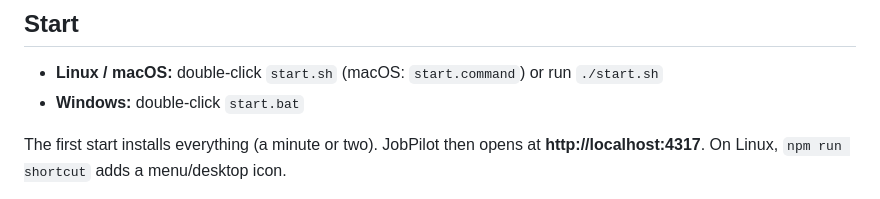
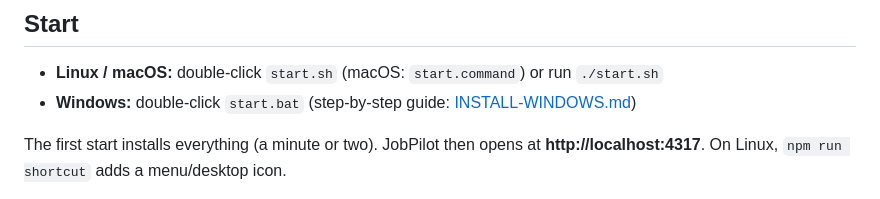
Before and after one commit to Jperonamadrid/Irish-JobAutoPilot, a Markdown page: README.md, the part around the change. GitHub-like rendering.

Commit message:
Add Windows installation guide
Co-Authored-By: Claude Opus 5.5 <noreply@anthropic.com>

```diff
--- a/README.md
+++ b/README.md
@@ -24,7 +24,7 @@ Windows, macOS and Linux are supported. A desktop session is needed for the revi
 ## Start
 
 - **Linux / macOS:** double-click `start.sh` (macOS: `start.command`) or run `./start.sh`
-- **Windows:** double-click `start.bat`
+- **Windows:** double-click `start.bat` (step-by-step guide: [INSTALL-WINDOWS.md](INSTALL-WINDOWS.md))
 
 The first start installs everything (a minute or two). JobPilot then opens at **http://localhost:4317**. On Linux, `npm run shortcut` adds a menu/desktop icon.
 
```
Also changed, not shown: INSTALL-WINDOWS.md (added, +55 -0 lines).
